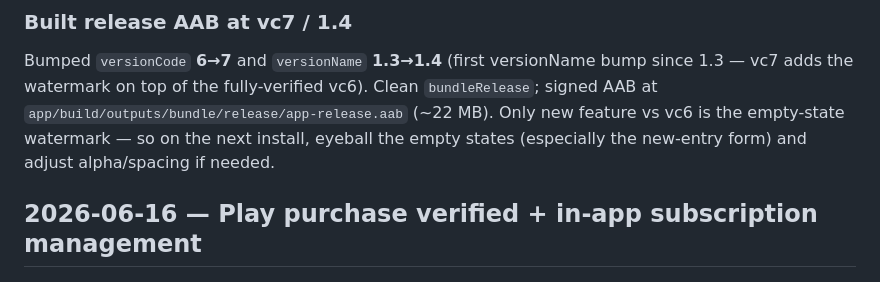
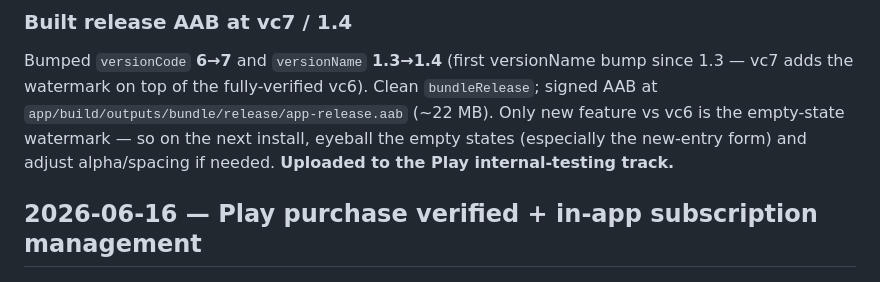
Before and after one commit to mictroid/macaco, a Markdown page: docs/worklog.md, the part around the change. GitHub-like rendering.

Commit message:
Mark vc7 / 1.4 uploaded to Play internal testing
Co-Authored-By: Claude Opus 4.8 <noreply@anthropic.com>

```diff
--- a/docs/worklog.md
+++ b/docs/worklog.md
@@ -20,7 +20,7 @@ Bumped `versionCode` **6→7** and `versionName` **1.3→1.4** (first versionNam
 adds the watermark on top of the fully-verified vc6). Clean `bundleRelease`; signed AAB at
 `app/build/outputs/bundle/release/app-release.aab` (~22 MB). Only new feature vs vc6 is the
 empty-state watermark — so on the next install, eyeball the empty states (especially the new-entry
-form) and adjust alpha/spacing if needed.
+form) and adjust alpha/spacing if needed. **Uploaded to the Play internal-testing track.**
 
 ## 2026-06-16 — Play purchase verified + in-app subscription management
 
```
